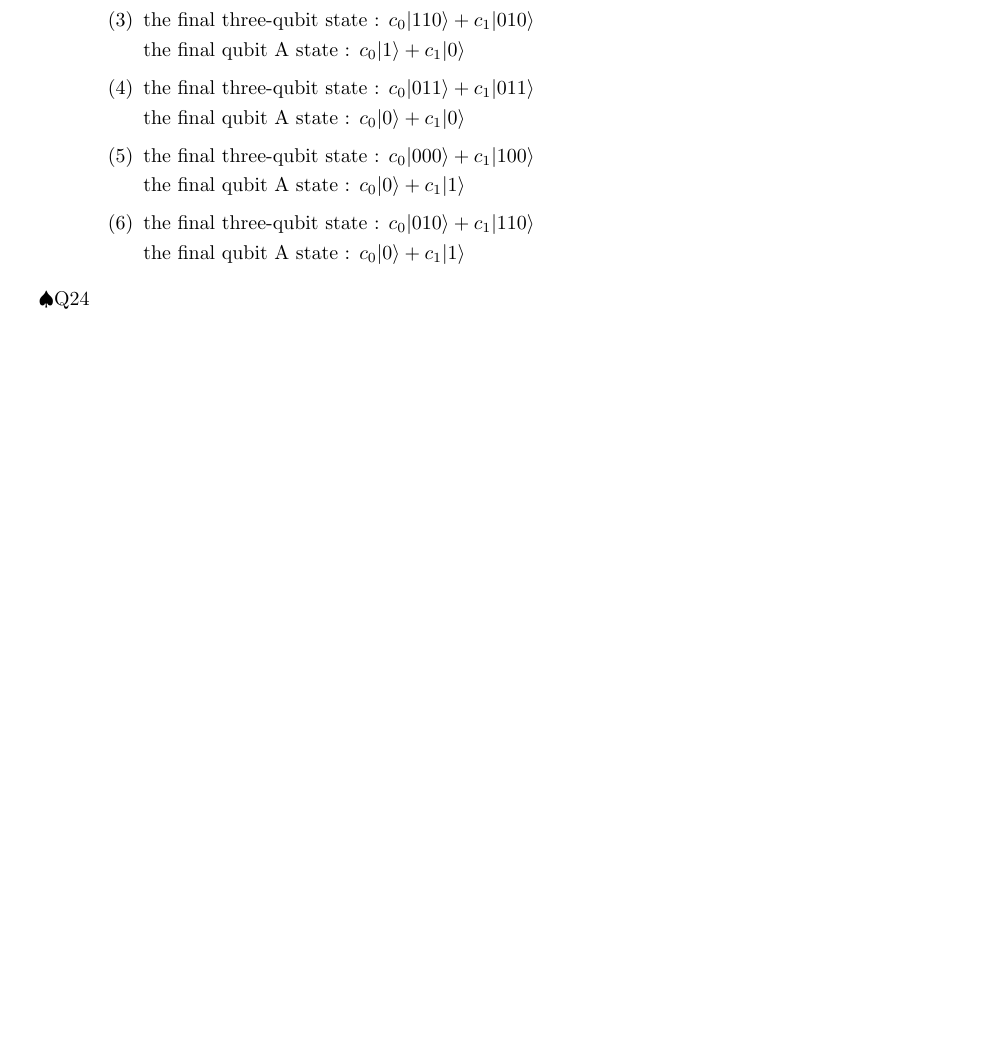
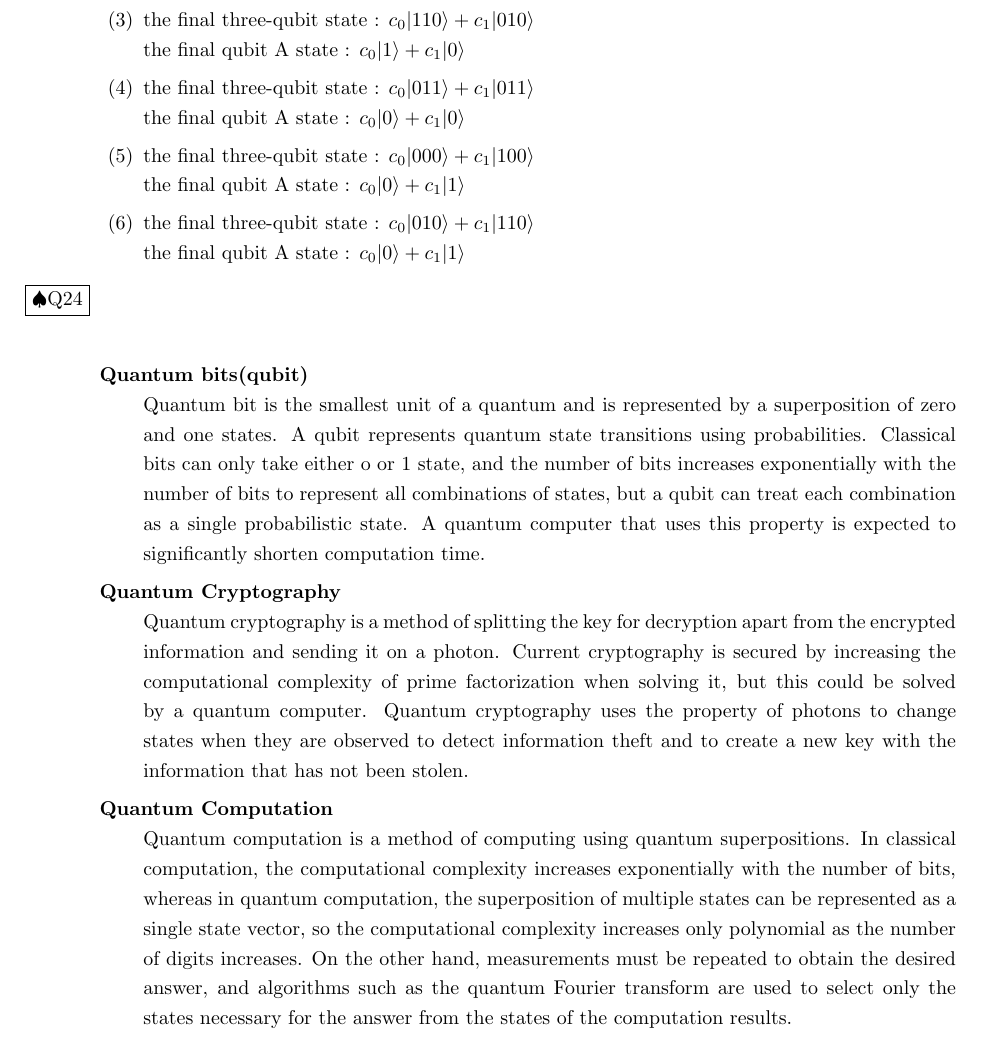
Before and after one commit to unclearborder/QuantumnScienceAssignment4, a LaTeX problem sheet (QuantumnScienceAssignment4.tex): part of page 2 of 2, cut so that both start at the same text, the shorter picture padded with empty space. Compiled offline with pLaTeX and dvipdfmx.

Commit message:
complete report

```diff
--- a/QuantumnScienceAssignment4.tex
+++ b/QuantumnScienceAssignment4.tex
@@ -82,7 +82,29 @@
                 the final qubit A state : $c_0\qubit{0}+c_1\qubit{1}$
 
         \end{enumerate}
-    \item[$\spadesuit$Q24]
+    \item[\fbox{$\spadesuit$Q24}]\mbox{}\\
+        \begin{description}
+
+            \item[Quantum bits(qubit)]\mbox{}\\
+                Quantum bit is the smallest unit of a quantum and is represented by a superposition of zero and one states.
+                A qubit represents quantum state transitions using probabilities.
+                Classical bits can only take either o or 1 state, and the number of bits increases exponentially with the number of bits to represent all combinations of states,
+                but a qubit can treat each combination as a single probabilistic state.
+                A quantum computer that uses this property is expected to significantly shorten computation time.
+
+            \item[Quantum Cryptography]\mbox{}\\
+                Quantum cryptography is a method of splitting the key for decryption apart from the encrypted information and sending it on a photon.
+                Current cryptography is secured by increasing the computational complexity of prime factorization when solving it, but this could be solved by a quantum computer.
+                Quantum cryptography uses the property of photons to change states when they are observed to detect information theft and to create a new key with the information that has not been stolen.
+
+            \item[Quantum Computation]\mbox{}\\
+                Quantum computation is a method of computing using quantum superpositions.
+                In classical computation, the computational complexity increases exponentially with the number of bits, whereas in quantum computation,
+                the superposition of multiple states can be represented as a single state vector, so the computational complexity increases only polynomial as the number of digits increases.
+                On the other hand, measurements must be repeated to obtain the desired answer, and algorithms such as the quantum Fourier transform are used to select only the states necessary for the answer from the states of the computation results.
+
+
+        \end{description}
 
 \end{itemize}
 
```
Also changed, not shown: QuantumnScienceAssignment4.tex (4 more changed lines), 7 other files.
